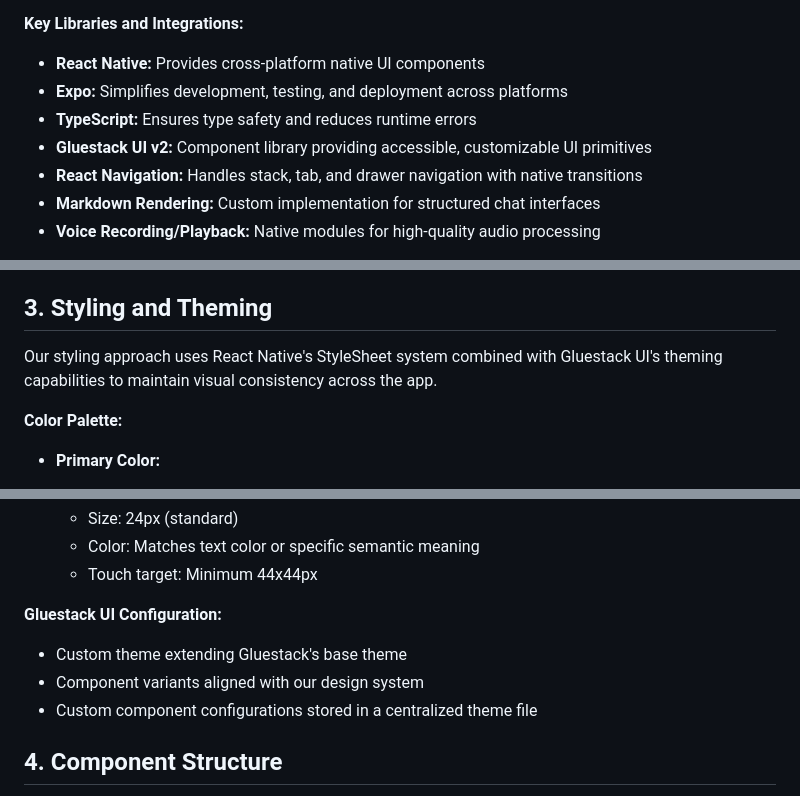
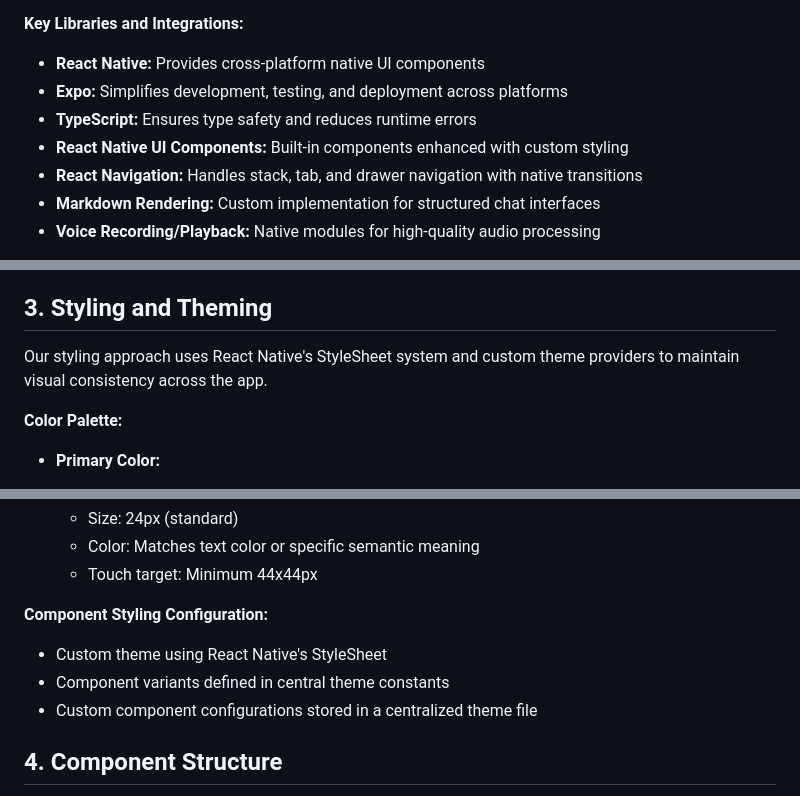
Before and after one commit to izzanrijal/prd, a Markdown page: utilities/frontend-guidelines-document.md, 3 parts joined by grey strips. GitHub-like rendering.

```diff
--- a/utilities/frontend-guidelines-document.md
+++ b/utilities/frontend-guidelines-document.md
@@ -11,7 +11,7 @@ Our frontend is built using a modern cross-platform stack designed for performan
 - **React Native:** Provides cross-platform native UI components
 - **Expo:** Simplifies development, testing, and deployment across platforms
 - **TypeScript:** Ensures type safety and reduces runtime errors
-- **Gluestack UI v2:** Component library providing accessible, customizable UI primitives
+- **React Native UI Components:** Built-in components enhanced with custom styling
 - **React Navigation:** Handles stack, tab, and drawer navigation with native transitions
 - **Markdown Rendering:** Custom implementation for structured chat interfaces
 - **Voice Recording/Playback:** Native modules for high-quality audio processing
@@ -38,7 +38,7 @@ These principles are reflected throughout our UI, ensuring that layouts, interac
 
 ## 3. Styling and Theming
 
-Our styling approach uses React Native's StyleSheet system combined with Gluestack UI's theming capabilities to maintain visual consistency across the app.
+Our styling approach uses React Native's StyleSheet system and custom theme providers to maintain visual consistency across the app.
 
 **Color Palette:**
 
@@ -130,9 +130,9 @@ Our styling approach uses React Native's StyleSheet system combined with Gluesta
   - Color: Matches text color or specific semantic meaning
   - Touch target: Minimum 44x44px
 
-**Gluestack UI Configuration:**
-- Custom theme extending Gluestack's base theme
-- Component variants aligned with our design system
+**Component Styling Configuration:**
+- Custom theme using React Native's StyleSheet
+- Component variants defined in central theme constants
 - Custom component configurations stored in a centralized theme file
 
 ## 4. Component Structure
```
Also changed, not shown: other parts of utilities/frontend-guidelines-document.md (+3 -3 lines), utilities/based-epic-implementation.md (+7 -7 lines), utilities/former-implementation-plan.md (+8 -8 lines).
